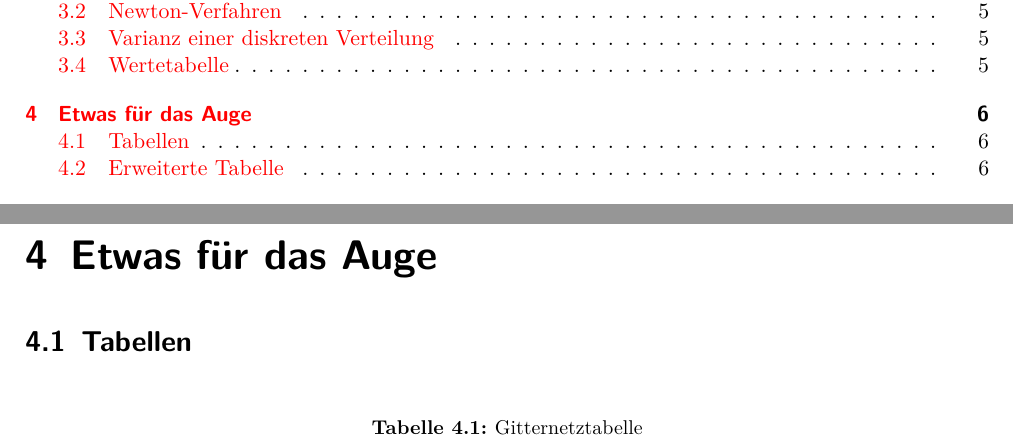
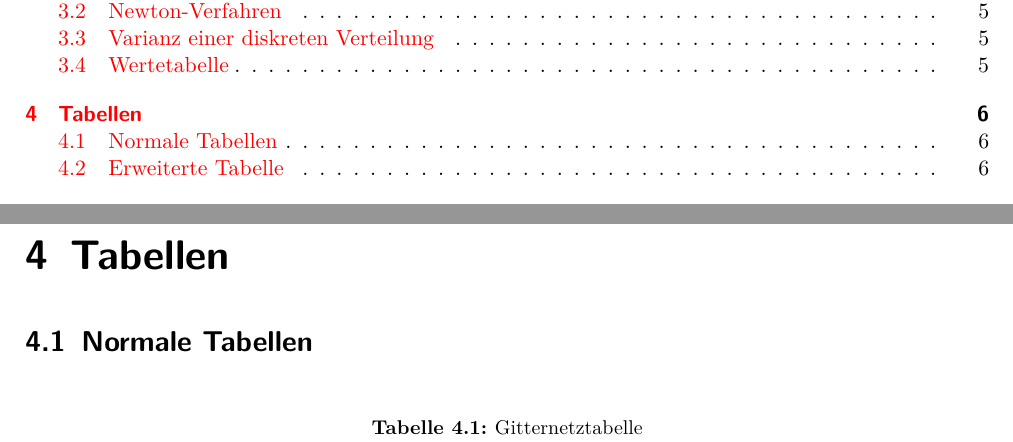
Before and after one commit to jannesbrunner/LaTeX, a LaTeX thesis (LaTeX_htw_assignment/AWE_S0553435.tex): two parts of pages 2 and 6 of 10, joined at a grey line, cut so that both start at the same text. Compiled offline with pdfLaTeX.

Commit message:
Modify text

```diff
--- a/LaTeX_htw_assignment/AWE_S0553435.tex
+++ b/LaTeX_htw_assignment/AWE_S0553435.tex
@@ -151,9 +151,10 @@
 			$ \phantom{^{-1}}f\colon\; \begin{array}{r|c|c|c|c|c} x & -2 & -1,5 & -1 & -0,5 & 0 \\ \hline y & 4 & 2,25 & 1 & 0,25 & 0 \end{array}
 			\label{eq:wertetabelle} $
 
-	\chapter{Etwas für das Auge}
-		\section{Tabellen}
+	\chapter{Tabellen}
 			\label{se:tabellen}
+		\section{Normale Tabellen}
+
 
 			\begin{table}[htbp]
 				\caption{Gitternetztabelle}
```
